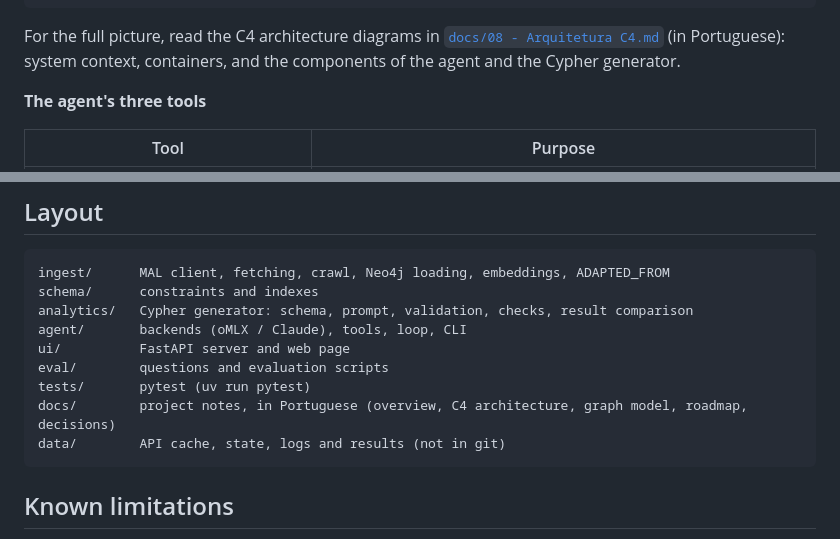
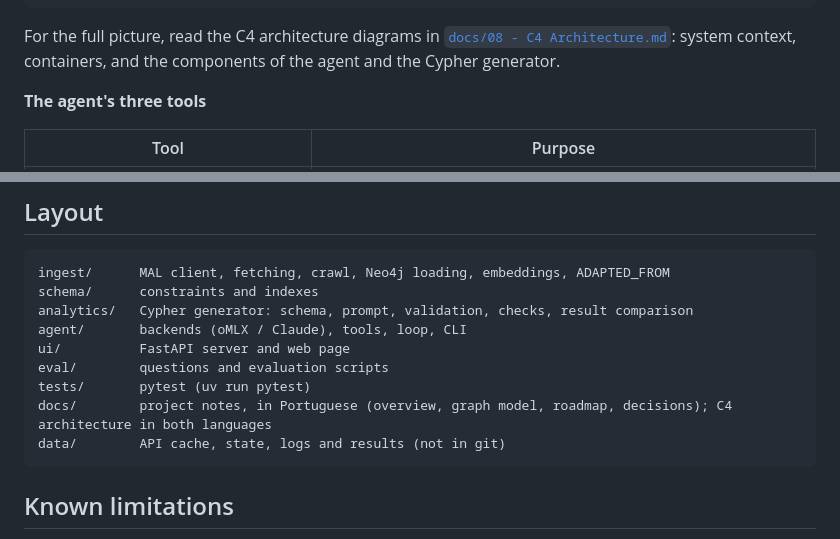
Before and after one commit to jovempedr0/GraphRAG-MAL, a Markdown page: README.md, 2 parts joined by grey strips. GitHub-like rendering.

Commit message:
feat: Update C4 architecture documentation and add English version

````diff
--- a/README.md
+++ b/README.md
@@ -34,7 +34,7 @@ Neo4j  ── graph: Anime, Manga, Genre, Studio, Author
 CLI  ·  web UI (ui/)  ·  automatic evaluation (eval/)
 ```
 
-For the full picture, read the C4 architecture diagrams in [`docs/08 - Arquitetura C4.md`](docs/08%20-%20Arquitetura%20C4.md) (in Portuguese): system context, containers, and the components of the agent and the Cypher generator.
+For the full picture, read the C4 architecture diagrams in [`docs/08 - C4 Architecture.md`](docs/08%20-%20C4%20Architecture.md): system context, containers, and the components of the agent and the Cypher generator.
 
 **The agent's three tools**
 
@@ -215,7 +215,7 @@ agent/       backends (oMLX / Claude), tools, loop, CLI
 ui/          FastAPI server and web page
 eval/        questions and evaluation scripts
 tests/       pytest (uv run pytest)
-docs/        project notes, in Portuguese (overview, C4 architecture, graph model, roadmap, decisions)
+docs/        project notes, in Portuguese (overview, graph model, roadmap, decisions); C4 architecture in both languages
 data/        API cache, state, logs and results (not in git)
 ```
 
````
Also changed, not shown: docs/08 - Arquitetura C4.md (+9 -2 lines), docs/08 - C4 Architecture.md (added, +176 -0 lines).
